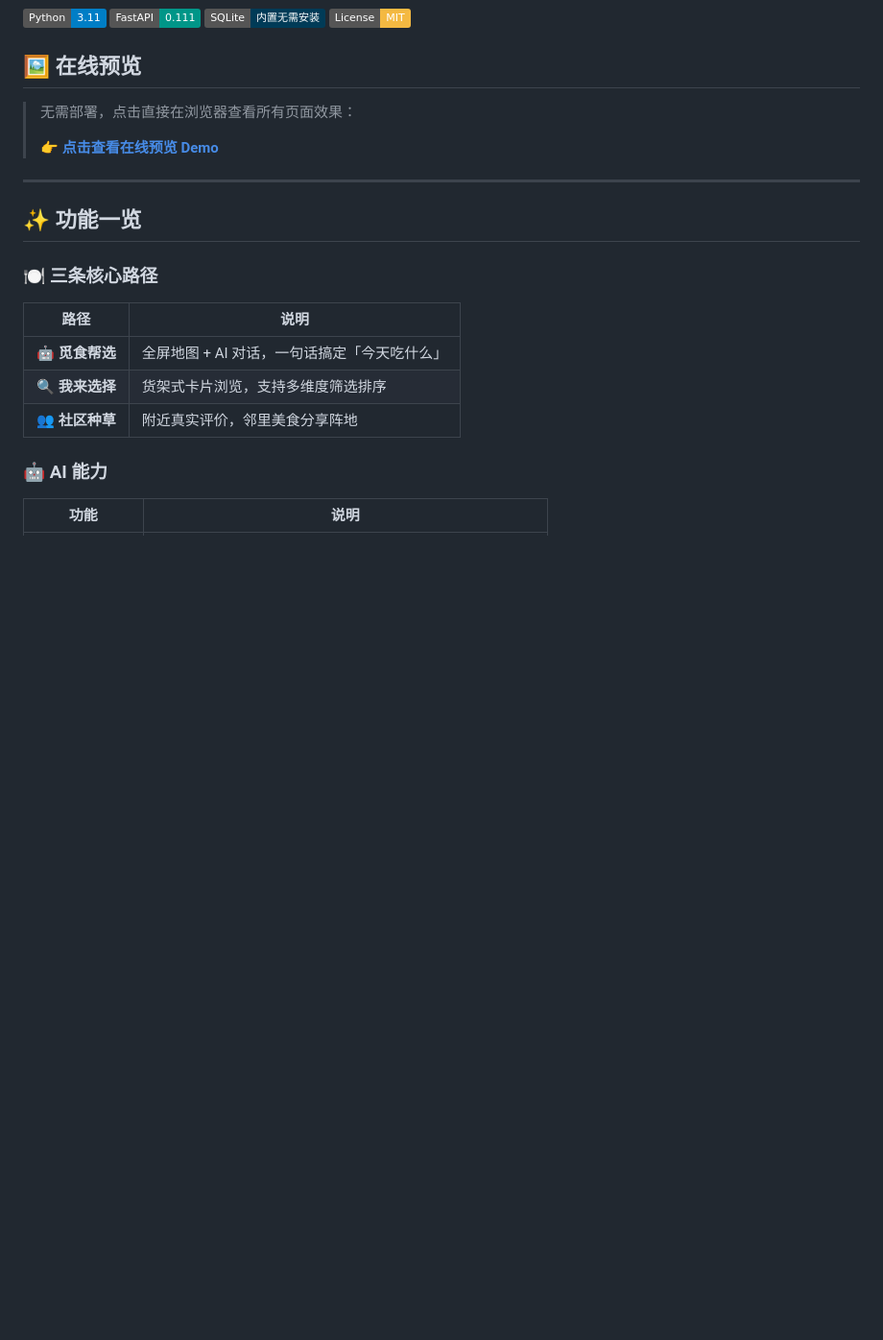
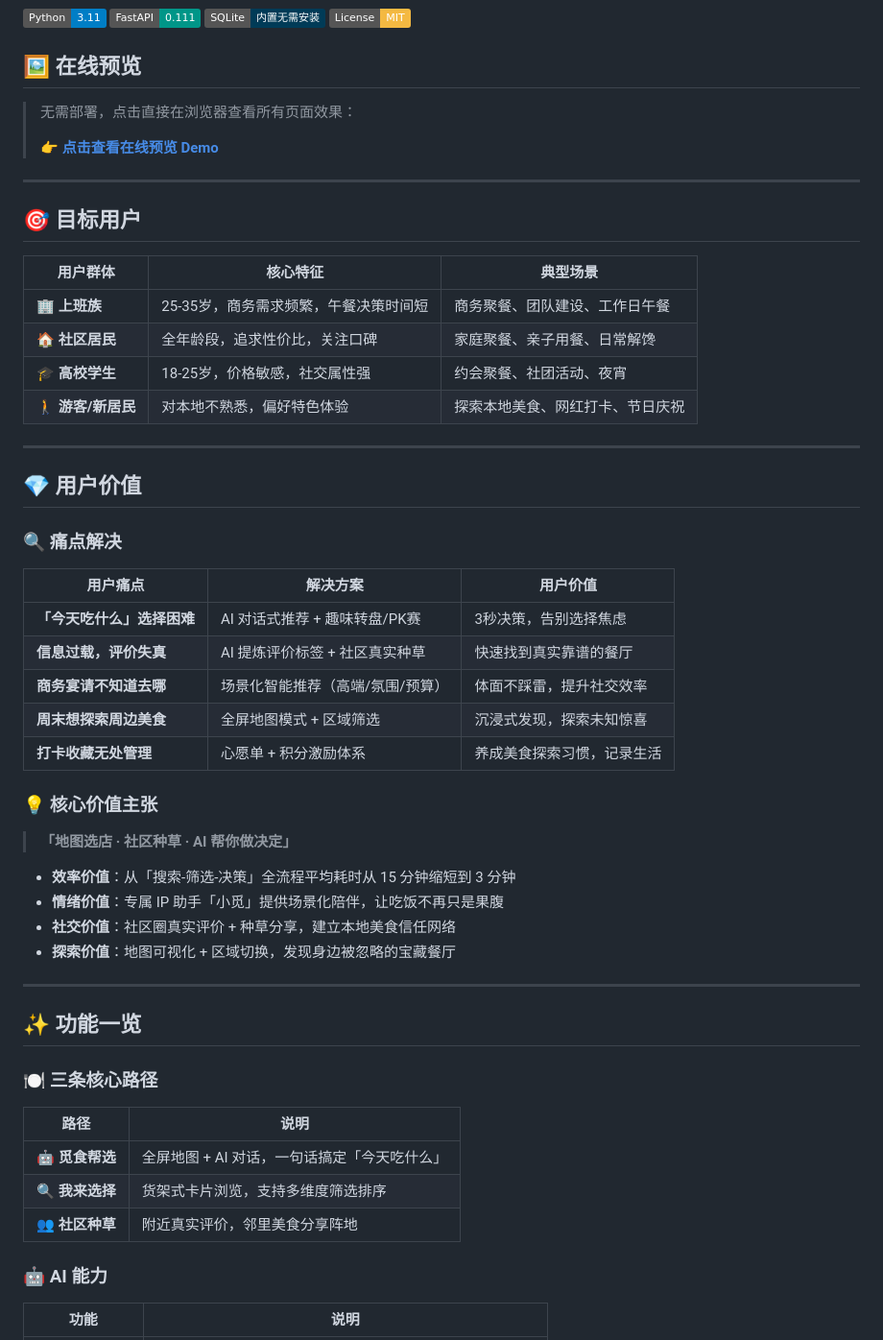
Before and after one commit to zjzhangjob-cmd/campus-food-map, a Markdown page: README.md, the part around the change. Shown at 96% size. Rendered like a GitHub page; badges without logos; blank space fills up the shorter version.

Commit message:
docs: 添加目标用户和用户价值章节

```diff
--- a/README.md
+++ b/README.md
@@ -12,6 +12,40 @@
 > 无需部署，点击直接在浏览器查看所有页面效果：
 >
 > **[👉 点击查看在线预览 Demo](https://zjzhangjob-cmd.github.io/campus-food-map/)**
+
+---
+
+## 🎯 目标用户
+
+| 用户群体 | 核心特征 | 典型场景 |
+|----------|----------|----------|
+| 🏢 **上班族** | 25-35岁，商务需求频繁，午餐决策时间短 | 商务聚餐、团队建设、工作日午餐 |
+| 🏠 **社区居民** | 全年龄段，追求性价比，关注口碑 | 家庭聚餐、亲子用餐、日常解馋 |
+| 🎓 **高校学生** | 18-25岁，价格敏感，社交属性强 | 约会聚餐、社团活动、夜宵 |
+| 🚶 **游客/新居民** | 对本地不熟悉，偏好特色体验 | 探索本地美食、网红打卡、节日庆祝 |
+
+---
+
+## 💎 用户价值
+
+### 🔍 痛点解决
+
+| 用户痛点 | 解决方案 | 用户价值 |
+|----------|----------|----------|
+| **「今天吃什么」选择困难** | AI 对话式推荐 + 趣味转盘/PK赛 | 3秒决策，告别选择焦虑 |
+| **信息过载，评价失真** | AI 提炼评价标签 + 社区真实种草 | 快速找到真实靠谱的餐厅 |
+| **商务宴请不知道去哪** | 场景化智能推荐（高端/氛围/预算） | 体面不踩雷，提升社交效率 |
+| **周末想探索周边美食** | 全屏地图模式 + 区域筛选 | 沉浸式发现，探索未知惊喜 |
+| **打卡收藏无处管理** | 心愿单 + 积分激励体系 | 养成美食探索习惯，记录生活 |
+
+### 💡 核心价值主张
+
+> **「地图选店 · 社区种草 · AI 帮你做决定」**
+
+- **效率价值**：从「搜索-筛选-决策」全流程平均耗时从 15 分钟缩短到 3 分钟
+- **情绪价值**：专属 IP 助手「小觅」提供场景化陪伴，让吃饭不再只是果腹
+- **社交价值**：社区圈真实评价 + 种草分享，建立本地美食信任网络
+- **探索价值**：地图可视化 + 区域切换，发现身边被忽略的宝藏餐厅
 
 ---
 
```
